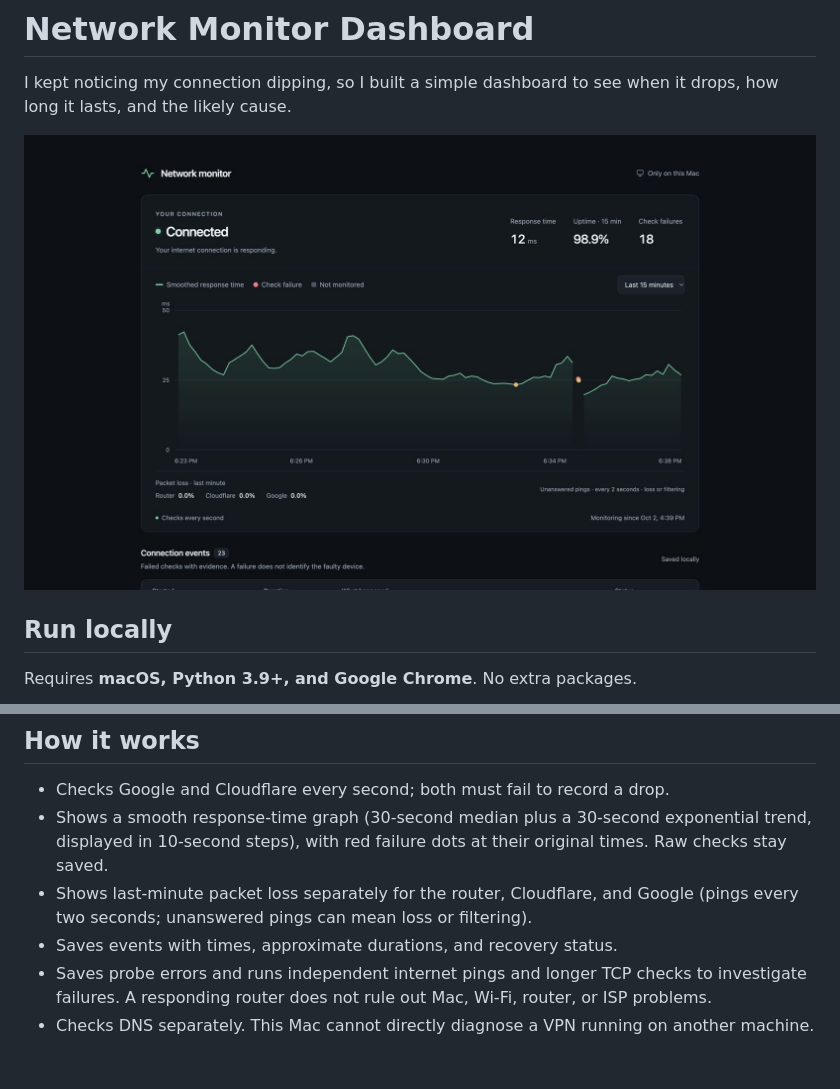
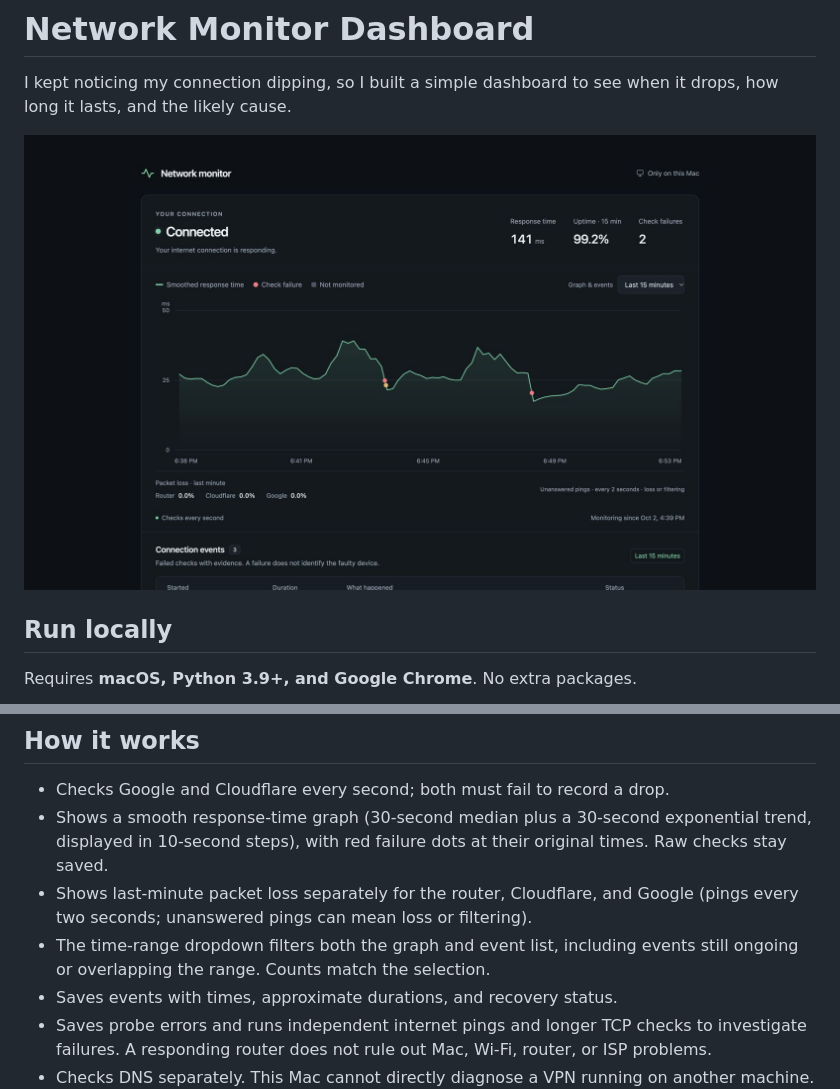
Before and after one commit to yogi-miraje/network-monitor-dashboard, a Markdown page: README.md, 2 parts joined by grey strips. GitHub-like rendering; pictures changed too: docs/dashboard.jpg; blank space fills up the shorter version.

Commit message:
Filter connection events by graph range and unify dashboard panel

```diff
--- a/README.md
+++ b/README.md
@@ -23,6 +23,7 @@ To stop: `python3 launcher.py stop` or double-click **Stop.command**.
 - Checks Google and Cloudflare every second; both must fail to record a drop.
 - Shows a smooth response-time graph (30-second median plus a 30-second exponential trend, displayed in 10-second steps), with red failure dots at their original times. Raw checks stay saved.
 - Shows last-minute packet loss separately for the router, Cloudflare, and Google (pings every two seconds; unanswered pings can mean loss or filtering).
+- The time-range dropdown filters both the graph and event list, including events still ongoing or overlapping the range. Counts match the selection.
 - Saves events with times, approximate durations, and recovery status.
 - Saves probe errors and runs independent internet pings and longer TCP checks to investigate failures. A responding router does not rule out Mac, Wi-Fi, router, or ISP problems.
 - Checks DNS separately. This Mac cannot directly diagnose a VPN running on another machine.
```
Also changed, not shown: 5 other files.
